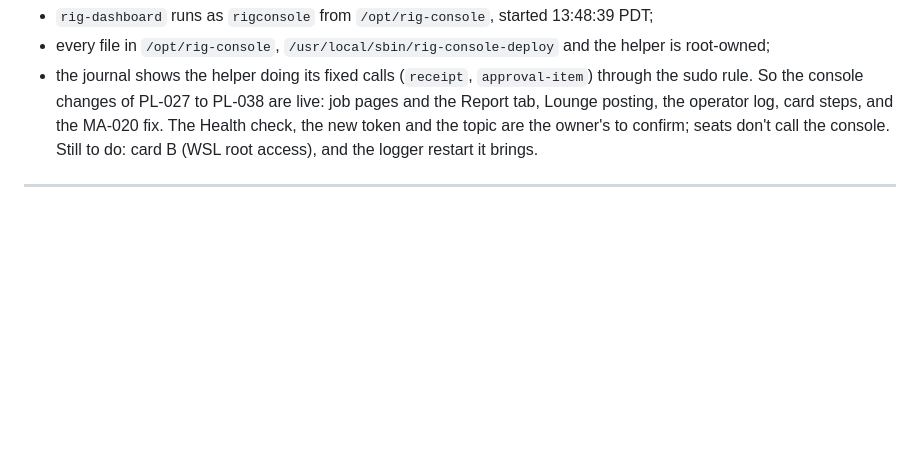
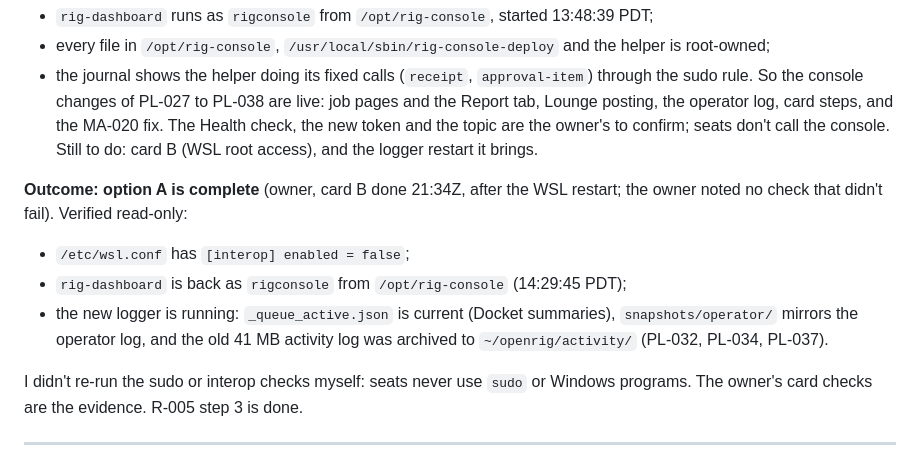
Before and after one commit to Refuro/Prometheus-Rig, a Markdown page: dashboard/ARCHITECTURE-LOG.md, the part around the change. Rendered like a GitHub page; blank space fills up the shorter version.

Commit message:
Record console setup completion

```diff
--- a/dashboard/ARCHITECTURE-LOG.md
+++ b/dashboard/ARCHITECTURE-LOG.md
@@ -1619,6 +1619,17 @@ So the console changes of PL-027 to PL-038 are live: job pages and the Report ta
 operator log, card steps, and the MA-020 fix. The Health check, the new token and the topic are the owner's to
 confirm; seats don't call the console. Still to do: card B (WSL root access), and the logger restart it
 brings.
+
+**Outcome: option A is complete** (owner, card B done 21:34Z, after the WSL restart; the owner noted no
+check that didn't fail). Verified read-only:
+- `/etc/wsl.conf` has `[interop] enabled = false`;
+- `rig-dashboard` is back as `rigconsole` from `/opt/rig-console` (14:29:45 PDT);
+- the new logger is running: `_queue_active.json` is current (Docket summaries), `snapshots/operator/`
+  mirrors the operator log, and the old 41 MB activity log was archived to `~/openrig/activity/` (PL-032,
+  PL-034, PL-037).
+
+I didn't re-run the sudo or interop checks myself: seats never use `sudo` or Windows programs. The owner's
+card checks are the evidence. R-005 step 3 is done.
 
 ---
 
```
Also changed, not shown: dashboard/REQUESTS.md (+1 -1 lines).
